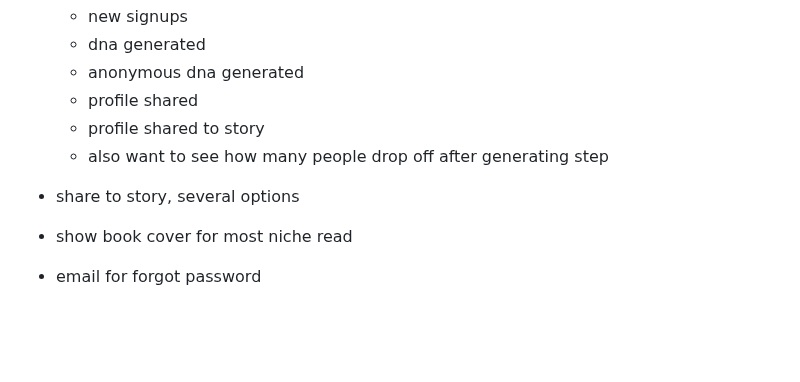
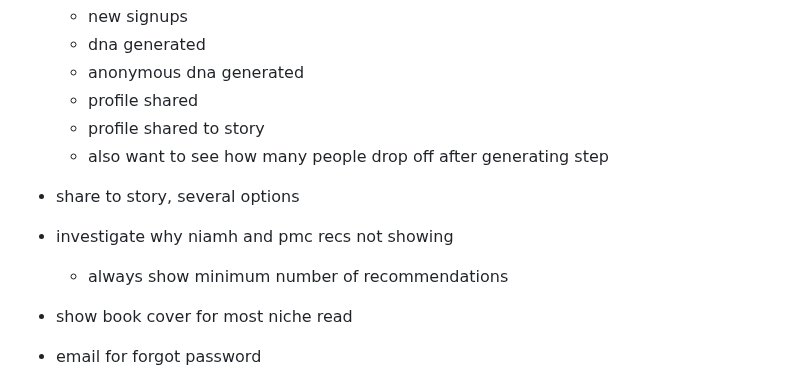
Before and after one commit to vanajmoorthy/bibliotype, a Markdown page: README.md, the part around the change. Drawn GitHub-style; blank space fills up the shorter version.

```diff
--- a/README.md
+++ b/README.md
@@ -20,6 +20,8 @@ Prioritised
     - profile shared to story
     - also want to see how many people drop off after generating step
 - share to story, several options
+- investigate why niamh and pmc recs not showing
+    - always show minimum number of recommendations
 - show book cover for most niche read
 - email for forgot password
 - beta test feedback banner https://forms.gle/EoZAbYdigngwFdpm9
```
